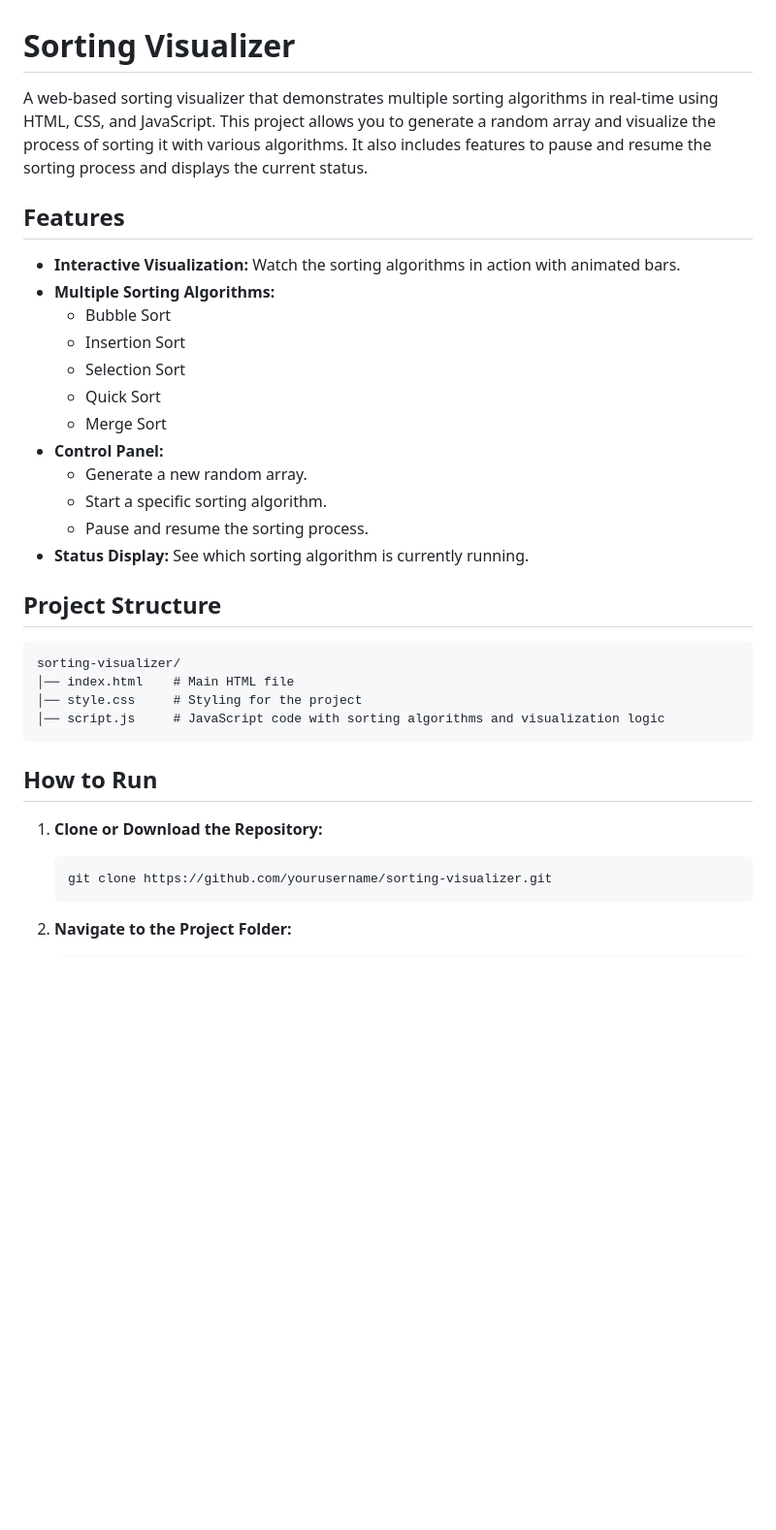
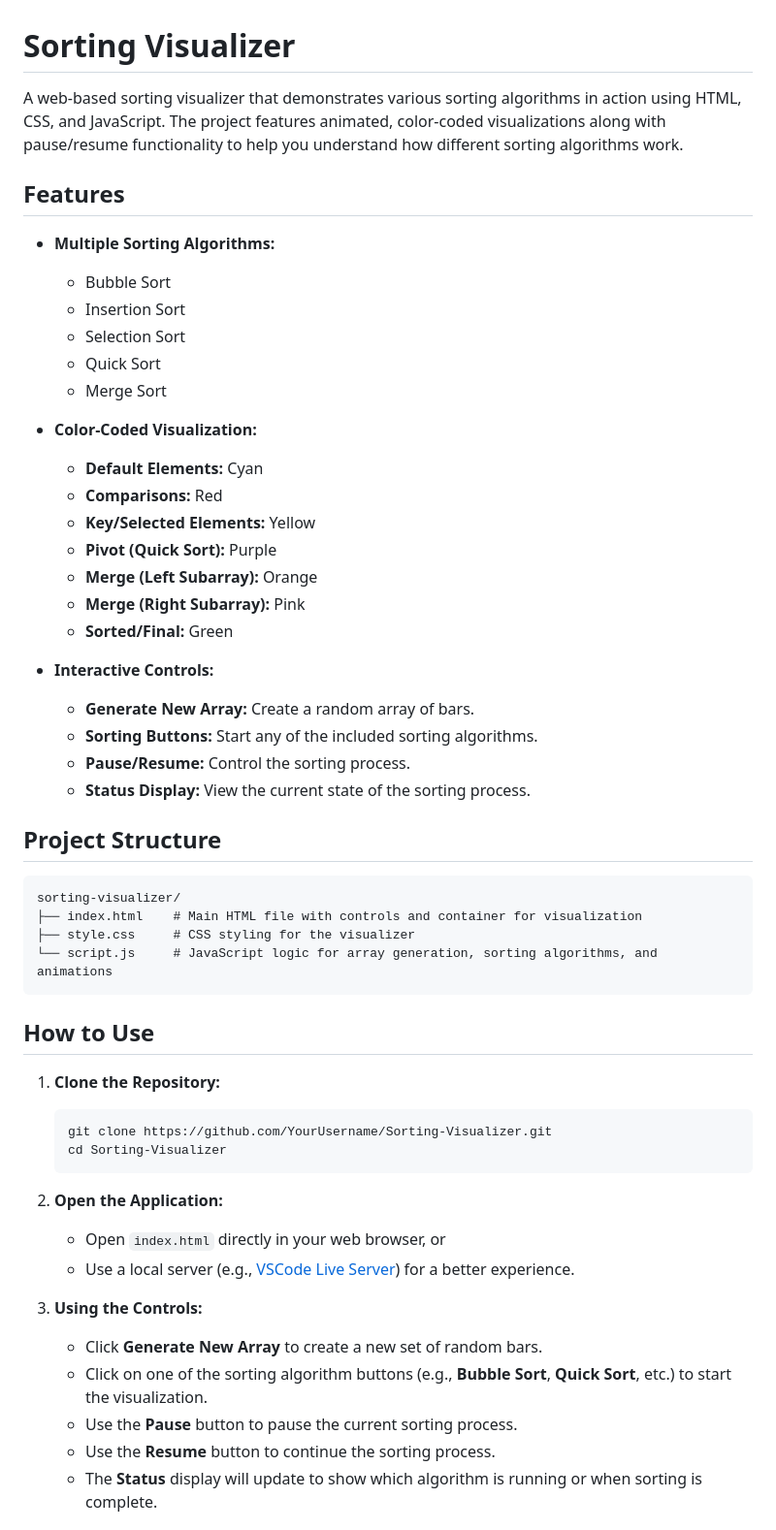
Before and after one commit to DikshantK25/Sorting-Visualizer, a Markdown page: README.md, the part around the change printed below. Shown: that part at 97% size. GitHub-like rendering; blank space fills up the shorter version.

````diff
--- a/README.md
+++ b/README.md
@@ -1,36 +1,60 @@
 
 # Sorting Visualizer
 
-A web-based sorting visualizer that demonstrates multiple sorting algorithms in real-time using HTML, CSS, and JavaScript. This project allows you to generate a random array and visualize the process of sorting it with various algorithms. It also includes features to pause and resume the sorting process and displays the current status.
+A web-based sorting visualizer that demonstrates various sorting algorithms in action using HTML, CSS, and JavaScript. The project features animated, color-coded visualizations along with pause/resume functionality to help you understand how different sorting algorithms work.
 
 ## Features
 
-- **Interactive Visualization:** Watch the sorting algorithms in action with animated bars.
 - **Multiple Sorting Algorithms:**
   - Bubble Sort
   - Insertion Sort
   - Selection Sort
   - Quick Sort
   - Merge Sort
-- **Control Panel:**
-  - Generate a new random array.
-  - Start a specific sorting algorithm.
-  - Pause and resume the sorting process.
-- **Status Display:** See which sorting algorithm is currently running.
+
+- **Color-Coded Visualization:**
+  - **Default Elements:** Cyan
+  - **Comparisons:** Red
+  - **Key/Selected Elements:** Yellow
+  - **Pivot (Quick Sort):** Purple
+  - **Merge (Left Subarray):** Orange
+  - **Merge (Right Subarray):** Pink
+  - **Sorted/Final:** Green
+
+- **Interactive Controls:**
+  - **Generate New Array:** Create a random array of bars.
+  - **Sorting Buttons:** Start any of the included sorting algorithms.
+  - **Pause/Resume:** Control the sorting process.
+  - **Status Display:** View the current state of the sorting process.
 
 ## Project Structure
 
 ```
 sorting-visualizer/
-│── index.html    # Main HTML file
-│── style.css     # Styling for the project
-│── script.js     # JavaScript code with sorting algorithms and visualization logic
+├── index.html    # Main HTML file with controls and container for visualization
+├── style.css     # CSS styling for the visualizer
+└── script.js     # JavaScript logic for array generation, sorting algorithms, and animations
 ```
 
-## How to Run
+## How to Use
 
-1. **Clone or Download the Repository:**
+1. **Clone the Repository:**
+
    ```bash
-   git clone https://github.com/yourusername/sorting-visualizer.git
+   git clone https://github.com/YourUsername/Sorting-Visualizer.git
+   cd Sorting-Visualizer
    ```
-2. **Navigate to the Project Folder:**
+
+2. **Open the Application:**
+
+   - Open `index.html` directly in your web browser, or
+   - Use a local server (e.g., [VSCode Live Server](https://marketplace.visualstudio.com/items?itemName=ritwickdey.LiveServer)) for a better experience.
+
+3. **Using the Controls:**
+
+   - Click **Generate New Array** to create a new set of random bars.
+   - Click on one of the sorting algorithm buttons (e.g., **Bubble Sort**, **Quick Sort**, etc.) to start the visualization.
+   - Use the **Pause** button to pause the current sorting process.
+   - Use the **Resume** button to continue the sorting process.
+   - The **Status** display will update to show which algorithm is running or when sorting is complete.
+
````
Also changed, not shown: other parts of README.md (+23 -32 lines).
